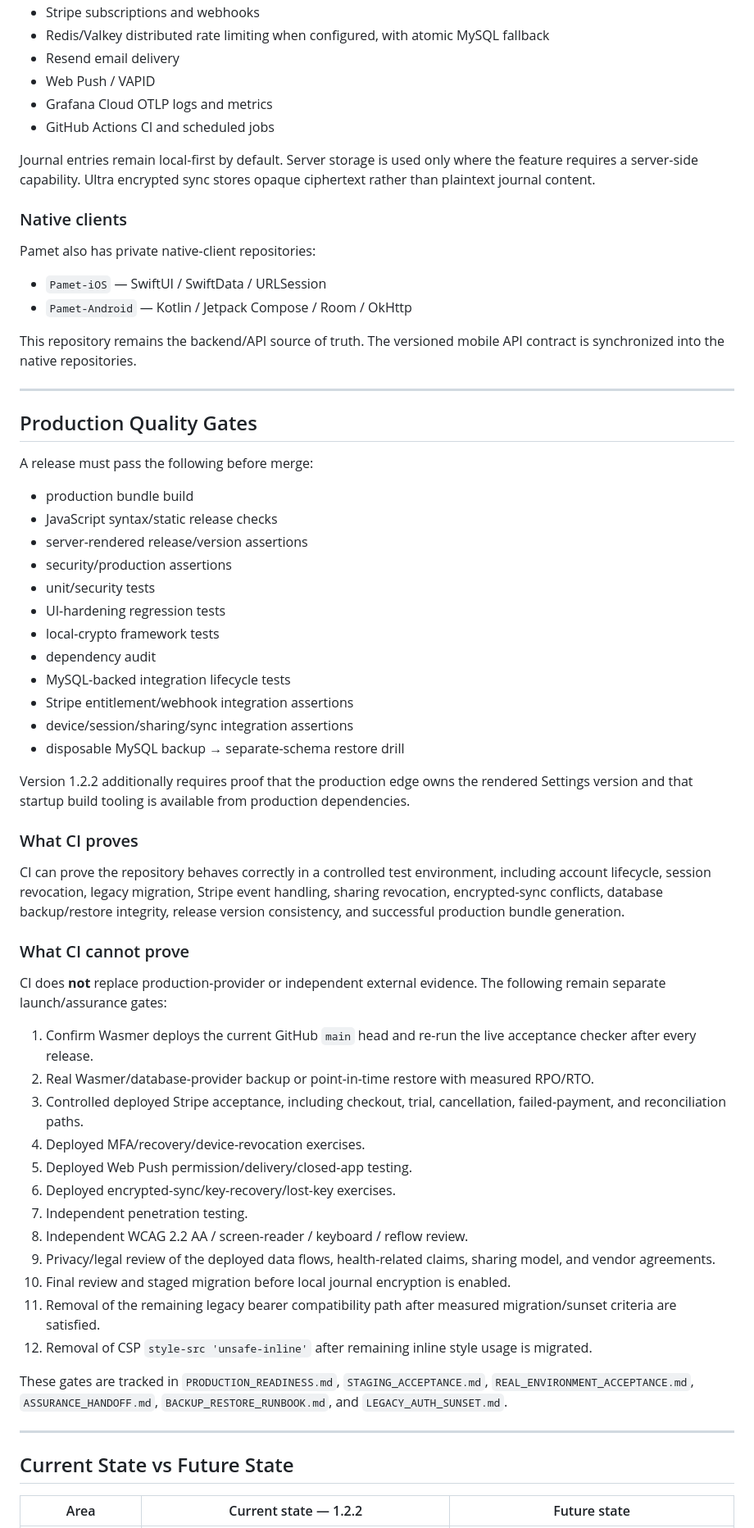
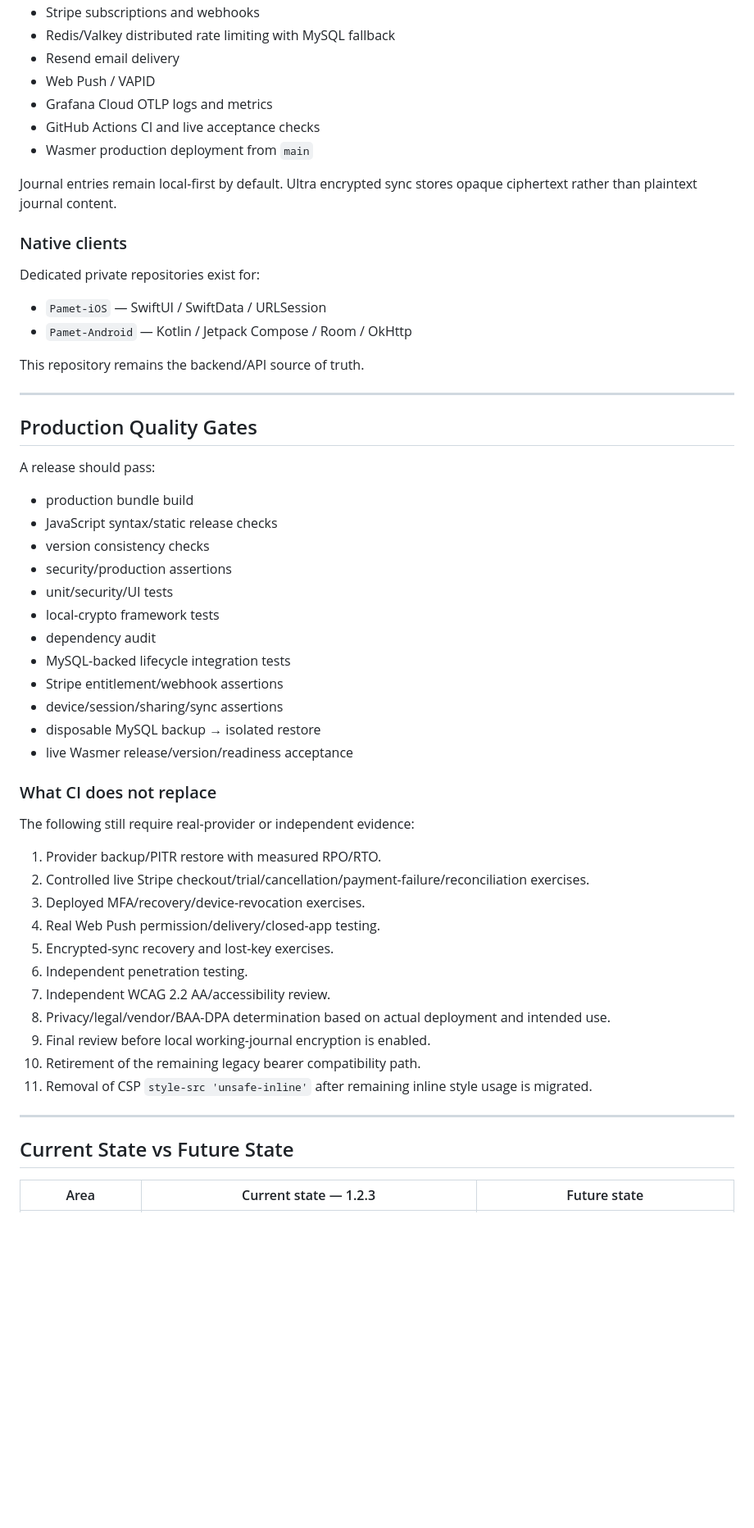
Before and after one commit to atskovski/Pamet, a Markdown page: README.md, the part around one of its changes. Shown at 82% size. Drawn GitHub-style; blank space fills up the shorter version.

Commit message:
Document Pamet 1.2.3 safe update release

```diff
--- a/README.md
+++ b/README.md
@@ -125,68 +123,60 @@ The production web application uses:
 - Stripe subscriptions and webhooks
-- Redis/Valkey distributed rate limiting when configured, with atomic MySQL fallback
+- Redis/Valkey distributed rate limiting with MySQL fallback
 - Resend email delivery
 - Web Push / VAPID
 - Grafana Cloud OTLP logs and metrics
-- GitHub Actions CI and scheduled jobs
+- GitHub Actions CI and live acceptance checks
+- Wasmer production deployment from `main`
 
-Journal entries remain local-first by default. Server storage is used only where the feature requires a server-side capability. Ultra encrypted sync stores opaque ciphertext rather than plaintext journal content.
+Journal entries remain local-first by default. Ultra encrypted sync stores opaque ciphertext rather than plaintext journal content.
 
 ### Native clients
 
-Pamet also has private native-client repositories:
+Dedicated private repositories exist for:
 
 - `Pamet-iOS` — SwiftUI / SwiftData / URLSession
 - `Pamet-Android` — Kotlin / Jetpack Compose / Room / OkHttp
 
-This repository remains the backend/API source of truth. The versioned mobile API contract is synchronized into the native repositories.
+This repository remains the backend/API source of truth.
 
 ---
 
 ## Production Quality Gates
 
-A release must pass the following before merge:
+A release should pass:
 
 - production bundle build
 - JavaScript syntax/static release checks
-- server-rendered release/version assertions
+- version consistency checks
 - security/production assertions
-- unit/security tests
-- UI-hardening regression tests
+- unit/security/UI tests
 - local-crypto framework tests
 - dependency audit
-- MySQL-backed integration lifecycle tests
-- Stripe entitlement/webhook integration assertions
-- device/session/sharing/sync integration assertions
-- disposable MySQL backup → separate-schema restore drill
+- MySQL-backed lifecycle integration tests
+- Stripe entitlement/webhook assertions
+- device/session/sharing/sync assertions
+- disposable MySQL backup → isolated restore
+- live Wasmer release/version/readiness acceptance
 
-Version 1.2.2 additionally requires proof that the production edge owns the rendered Settings version and that startup build tooling is available from production dependencies.
+### What CI does not replace
 
-### What CI proves
+The following still require real-provider or independent evidence:
 
-CI can prove the repository behaves correctly in a controlled test environment, including account lifecycle, session revocation, legacy migration, Stripe event handling, sharing revocation, encrypted-sync conflicts, database backup/restore integrity, release version consistency, and successful production bundle generation.
-
-### What CI cannot prove
-
-CI does **not** replace production-provider or independent external evidence. The following remain separate launch/assurance gates:
-
-1. Confirm Wasmer deploys the current GitHub `main` head and re-run the live acceptance checker after every release.
-2. Real Wasmer/database-provider backup or point-in-time restore with measured RPO/RTO.
-3. Controlled deployed Stripe acceptance, including checkout, trial, cancellation, failed-payment, and reconciliation paths.
-4. Deployed MFA/recovery/device-revocation exercises.
-5. Deployed Web Push permission/delivery/closed-app testing.
-6. Deployed encrypted-sync/key-recovery/lost-key exercises.
-7. Independent penetration testing.
-8. Independent WCAG 2.2 AA / screen-reader / keyboard / reflow review.
-9. Privacy/legal review of the deployed data flows, health-related claims, sharing model, and vendor agreements.
-10. Final review and staged migration before local journal encryption is enabled.
-11. Removal of the remaining legacy bearer compatibility path after measured migration/sunset criteria are satisfied.
-12. Removal of CSP `style-src 'unsafe-inline'` after remaining inline style usage is migrated.
-
-These gates are tracked in `PRODUCTION_READINESS.md`, `STAGING_ACCEPTANCE.md`, `REAL_ENVIRONMENT_ACCEPTANCE.md`, `ASSURANCE_HANDOFF.md`, `BACKUP_RESTORE_RUNBOOK.md`, and `LEGACY_AUTH_SUNSET.md`.
+1. Provider backup/PITR restore with measured RPO/RTO.
+2. Controlled live Stripe checkout/trial/cancellation/payment-failure/reconciliation exercises.
+3. Deployed MFA/recovery/device-revocation exercises.
+4. Real Web Push permission/delivery/closed-app testing.
+5. Encrypted-sync recovery and lost-key exercises.
+6. Independent penetration testing.
+7. Independent WCAG 2.2 AA/accessibility review.
+8. Privacy/legal/vendor/BAA-DPA determination based on actual deployment and intended use.
+9. Final review before local working-journal encryption is enabled.
+10. Retirement of the remaining legacy bearer compatibility path.
+11. Removal of CSP `style-src 'unsafe-inline'` after remaining inline style usage is migrated.
 
 ---
 
 ## Current State vs Future State
 
-| Area | Current state — 1.2.2 | Future state |
+| Area | Current state — 1.2.3 | Future state |
 | --- | --- | --- |
```
Also changed, not shown: other parts of README.md (+86 -94 lines).
